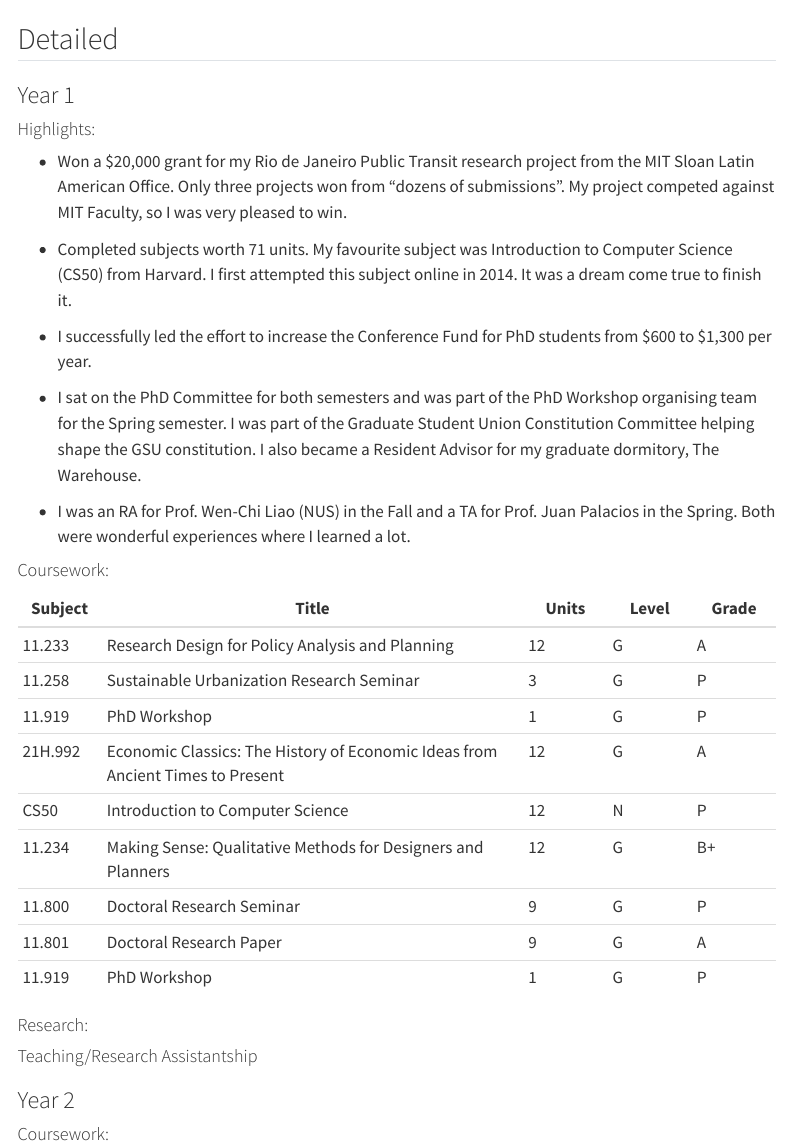
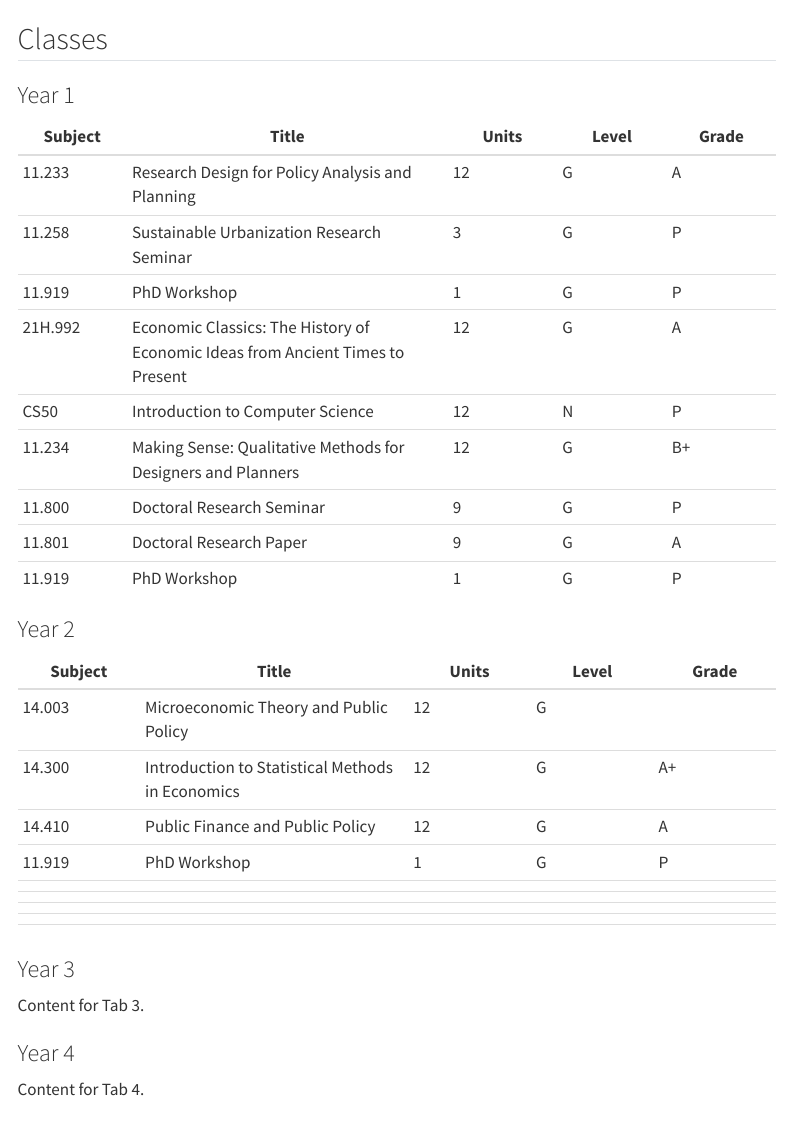
Before and after one commit to ashleyvicary/ashleyvicary.github.io, a Quarto document (sem-summaries/goals-plan.qmd): the page in a window 1100 px wide, from 560 px down. Rendered offline with R 4.5, knitr and Pandoc in place of Quarto, with nearby package versions; menus at the side of the page are left out.

Commit message:
minor updates

````diff
--- a/sem-summaries/goals-plan.qmd
+++ b/sem-summaries/goals-plan.qmd
@@ -27,27 +27,13 @@ flowchart TD
 ```
 :::
 
-## Detailed
+## Classes
 
 ::: panel-tabset
 ### Year 1
 
-#### Highlights:
-
--   Won a \$20,000 grant for my Rio de Janeiro Public Transit research project from the MIT Sloan Latin American Office. Only three projects won from “dozens of submissions”. My project competed against MIT Faculty, so I was very pleased to win.
-
--   Completed subjects worth 71 units. My favourite subject was Introduction to Computer Science (CS50) from Harvard. I first attempted this subject online in 2014. It was a dream come true to finish it.
-
--   I successfully led the effort to increase the Conference Fund for PhD students from \$600 to \$1,300 per year.
-
--   I sat on the PhD Committee for both semesters and was part of the PhD Workshop organising team for the Spring semester. I was part of the Graduate Student Union Constitution Committee helping shape the GSU constitution. I also became a Resident Advisor for my graduate dormitory, The Warehouse.
-
--   I was an RA for Prof. Wen-Chi Liao (NUS) in the Fall and a TA for Prof. Juan Palacios in the Spring. Both were wonderful experiences where I learned a lot.
-
-#### Coursework:
-
 | Subject | Title | Units | Level | Grade |
-|--------|----------------------------------------|--------|--------|--------|
+|-----------|-------------------------------|-----------|-----------|-----------|
 | 11.233 | Research Design for Policy Analysis and Planning | 12 | G | A |
 | 11.258 | Sustainable Urbanization Research Seminar | 3 | G | P |
 | 11.919 | PhD Workshop | 1 | G | P |
@@ -58,10 +44,5 @@ flowchart TD
 | 11.801 | Doctoral Research Paper | 9 | G | A |
 | 11.919 | PhD Workshop | 1 | G | P |
 
-#### Research:
-
-#### Teaching/Research Assistantship
-
 ### Year 2
 
-#### Coursework:
@@ -71 +51,4 @@ flowchart TD
 | 14.003  | Microeconomic Theory and Public Policy           | 12    | G     |       |
+| 14.300  | Introduction to Statistical Methods in Economics | 12    | G     | A+    |
+| 14.410  | Public Finance and Public Policy                 | 12    | G     | A     |
+| 11.919  | PhD Workshop                                     | 1     | G     | P     |
````
Also changed, not shown: sem-summaries/s1.qmd (+3 -1 lines), sem-summaries/s2-5.qmd (+1 -1 lines), sem-summaries/s2.qmd (+5 -1 lines), sem-summaries/goals-plan.qmd (6 more changed lines).
